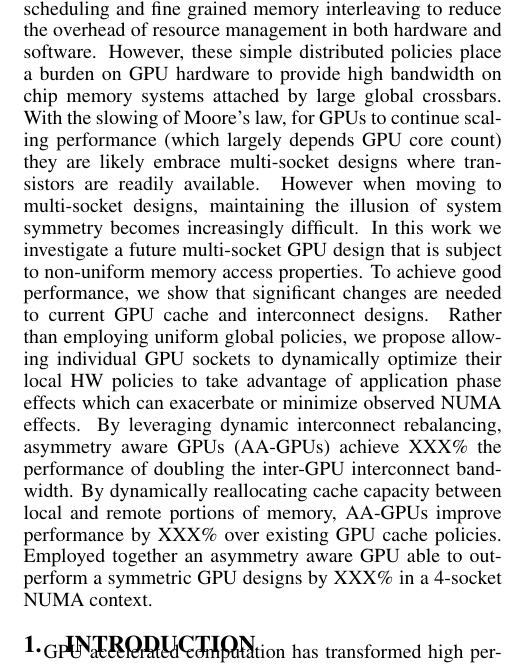
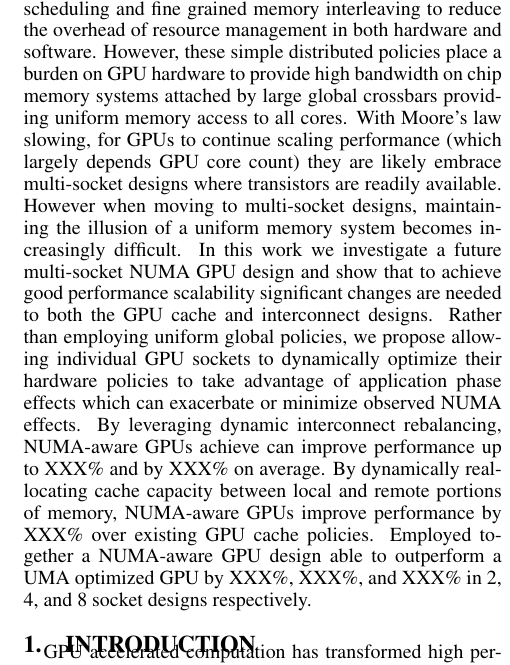
Before and after one commit to dnellans/2017-MICRO, a LaTeX paper (main.tex, which reads 00-abstract.tex): part of one column of page 1 of 10, cut so that both start at the same text. Compiled offline with pdfLaTeX.

Commit message:
start using UMA and NUMA-aware rather than assymetric symmetric

```diff
--- a/00-abstract.tex
+++ b/00-abstract.tex
@@ -4,21 +4,23 @@ data parallelism exposed through the programming model. GPUs use round robin
 thread block scheduling and fine grained memory interleaving to reduce the
 overhead of resource management in both hardware and software. However, these
 simple distributed policies place a burden on GPU hardware to provide high
-bandwidth on chip memory systems attached by large global crossbars.  With the
-slowing of Moore's law, for GPUs to continue scaling performance (which largely
+bandwidth on chip memory systems attached by large global crossbars providing
+uniform memory access to all cores.  With Moore's law slowing, for GPUs to
+continue scaling performance (which largely
 depends GPU core count) they are likely embrace multi-socket designs where
 transistors are readily available. However when moving to multi-socket designs,
-maintaining the illusion of system symmetry becomes increasingly difficult.  In
-this work we investigate a future multi-socket GPU design that is subject to
-non-uniform memory access properties. To achieve good performance, we show that
-significant changes are needed to current GPU cache and interconnect designs.
+maintaining the illusion of a uniform memory system becomes increasingly difficult.
+In this work we investigate a future multi-socket NUMA GPU design and show that
+to achieve good performance scalability significant changes are needed to
+both the GPU cache and interconnect designs.
 Rather than employing uniform global policies, we propose allowing individual
-GPU sockets to dynamically optimize their local HW policies to take advantage of
+GPU sockets to dynamically optimize their hardware policies to take advantage of
 application phase effects which can exacerbate or minimize observed NUMA
-effects.  By leveraging dynamic interconnect rebalancing, asymmetry aware GPUs
-(AA-GPUs) achieve XXX\% the performance of doubling the inter-GPU interconnect
-bandwidth.  By dynamically reallocating cache capacity between local and remote
-portions of memory, AA-GPUs improve performance by XXX\% over existing GPU cache
-policies.  Employed together an asymmetry aware GPU able to outperform a
-symmetric GPU designs by XXX\% in a 4-socket NUMA context.
+effects.  By leveraging dynamic interconnect rebalancing, NUMA-aware GPUs
+achieve can improve performance up to XXX\% and by XXX\% on average.
+By dynamically reallocating cache capacity between local and remote
+portions of memory, NUMA-aware GPUs improve performance by XXX\% over
+existing GPU cache policies.  Employed together a NUMA-aware GPU design
+able to outperform a UMA optimized GPU by XXX\%, XXX\%, and XXX\% in
+2, 4, and 8 socket designs respectively.
 \end{abstract}
--- a/main.tex
+++ b/main.tex
@@ -49,7 +49,7 @@
   \fancyfoot[C]{\thepage}
 }
 
-\title{Asymmetry Aware Multi-Socket GPU Systems}
+\title{Towards Multi-Socket NUMA-GPUs}
 \author{
 % Neha Agarwal$^{\dagger}$,
 % David Nellans$^{\ddagger}$,
```
